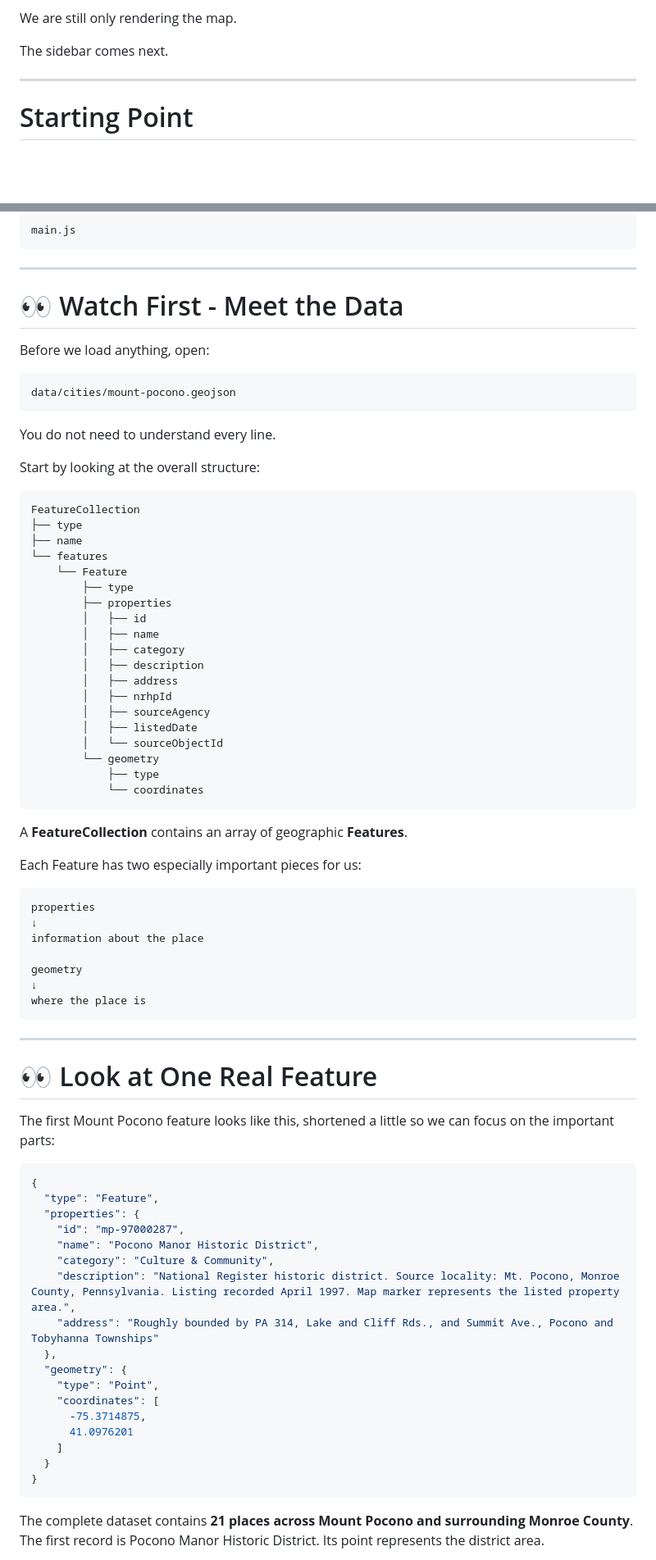
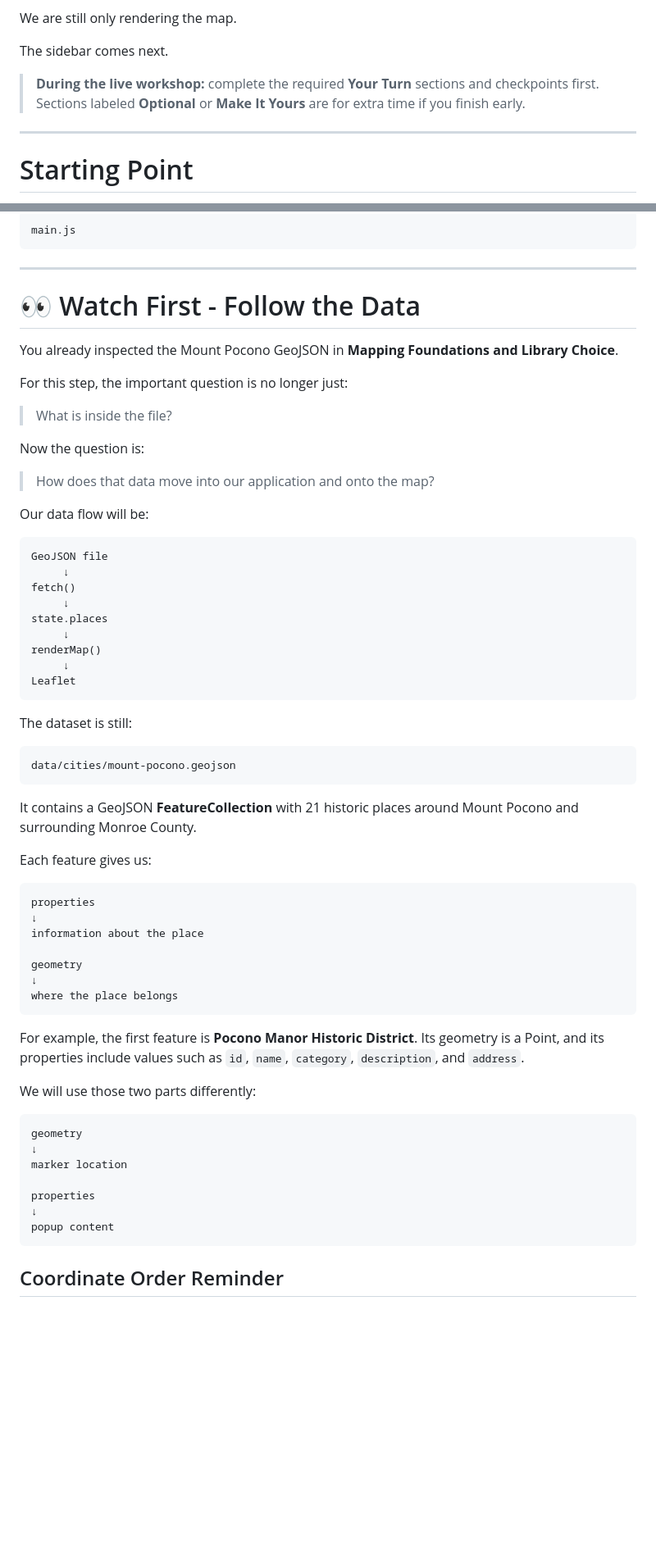
Before and after one commit to cyatteau/techbash-2026-web-mapping-workshop, a Markdown page: workshop-site/02-data.md, 2 parts joined by grey strips. Shown at 82% size. Drawn GitHub-style; blank space fills up the shorter version.

Commit message:
Revise data flow explanation and coordinate order
Updated content to clarify data flow and coordinate handling in GeoJSON.

````diff
--- a/workshop-site/02-data.md
+++ b/workshop-site/02-data.md
@@ -16,6 +16,8 @@ By the end of this section, you'll have:
 We are still only rendering the map.
 
 The sidebar comes next.
+
+> **During the live workshop:** complete the required **Your Turn** sections and checkpoints first. Sections labeled **Optional** or **Make It Yours** are for extra time if you finish early.
 
 ---
 
@@ -37,43 +39,41 @@ main.js
 
 ---
 
-# 👀 Watch First - Meet the Data
+# 👀 Watch First - Follow the Data
 
-Before we load anything, open:
+You already inspected the Mount Pocono GeoJSON in **Mapping Foundations and Library Choice**.
+
+For this step, the important question is no longer just:
+
+> What is inside the file?
+
+Now the question is:
+
+> How does that data move into our application and onto the map?
+
+Our data flow will be:
+
+```text
+GeoJSON file
+     ↓
+fetch()
+     ↓
+state.places
+     ↓
+renderMap()
+     ↓
+Leaflet
+```
+
+The dataset is still:
 
 ```text
 data/cities/mount-pocono.geojson
 ```
 
-You do not need to understand every line.
+It contains a GeoJSON **FeatureCollection** with 21 historic places around Mount Pocono and surrounding Monroe County.
 
-Start by looking at the overall structure:
-
-```text
-FeatureCollection
-├── type
-├── name
-└── features
-    └── Feature
-        ├── type
-        ├── properties
-        │   ├── id
-        │   ├── name
-        │   ├── category
-        │   ├── description
-        │   ├── address
-        │   ├── nrhpId
-        │   ├── sourceAgency
-        │   ├── listedDate
-        │   └── sourceObjectId
-        └── geometry
-            ├── type
-            └── coordinates
-```
-
-A **FeatureCollection** contains an array of geographic **Features**.
-
-Each Feature has two especially important pieces for us:
+Each feature gives us:
 
 ```text
 properties
@@ -82,34 +82,22 @@ information about the place
 
 geometry
 ↓
-where the place is
+where the place belongs
 ```
 
----
+For example, the first feature is **Pocono Manor Historic District**. Its geometry is a Point, and its properties include values such as `id`, `name`, `category`, `description`, and `address`.
 
-# 👀 Look at One Real Feature
+We will use those two parts differently:
 
-The first Mount Pocono feature looks like this, shortened a little so we can focus on the important parts:
+```text
+geometry
+↓
+marker location
 
-```json
-{
-  "type": "Feature",
-  "properties": {
-    "id": "mp-97000287",
-    "name": "Pocono Manor Historic District",
-    "category": "Culture & Community",
-    "description": "National Register historic district. Source locality: Mt. Pocono, Monroe County, Pennsylvania. Listing recorded April 1997. Map marker represents the listed property area.",
-    "address": "Roughly bounded by PA 314, Lake and Cliff Rds., and Summit Ave., Pocono and Tobyhanna Townships"
-  },
-  "geometry": {
-    "type": "Point",
-    "coordinates": [
-      -75.3714875,
-      41.0976201
-    ]
-  }
-}
+properties
+↓
+popup content
 ```
 
-The complete dataset contains **21 places across Mount Pocono and surrounding Monroe County**. The first record is Pocono Manor Historic District. Its point represents the district area.
+## Coordinate Order Reminder
 
````
Also changed, not shown: other parts of workshop-site/02-data.md (+13 -78 lines).
